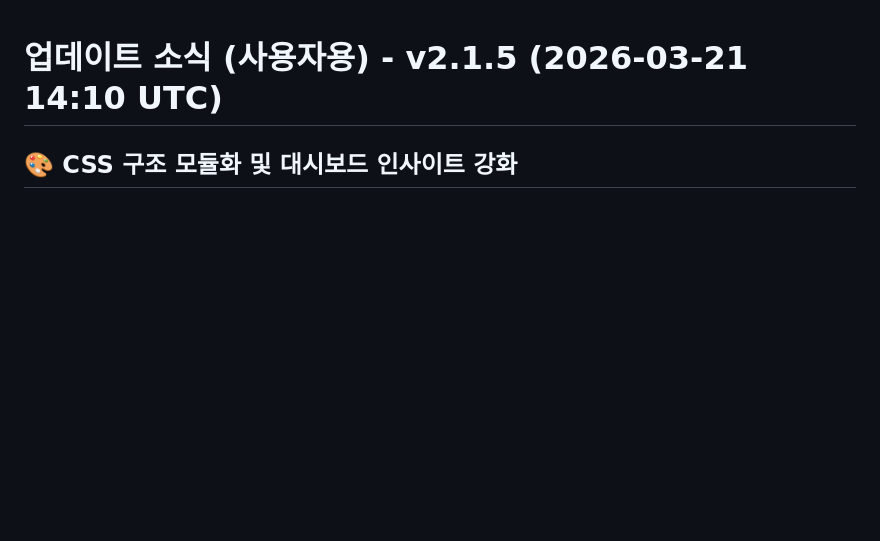
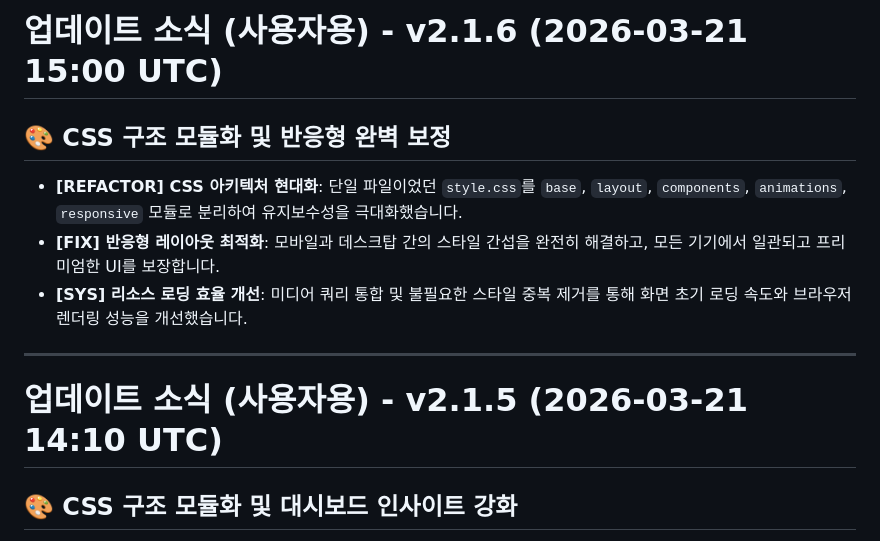
Before and after one commit to JaejinSong/message-consolidator, a Markdown page: RELEASE_NOTES_USER.md, the part around the change. Rendered like a GitHub page; blank space fills up the shorter version.

```diff
--- a/RELEASE_NOTES_USER.md
+++ b/RELEASE_NOTES_USER.md
@@ -1,3 +1,12 @@
+# 업데이트 소식 (사용자용) - v2.1.6 (2026-03-21 15:00 UTC)
+
+## 🎨 CSS 구조 모듈화 및 반응형 완벽 보정
+- **[REFACTOR] CSS 아키텍처 현대화**: 단일 파일이었던 `style.css`를 `base`, `layout`, `components`, `animations`, `responsive` 모듈로 분리하여 유지보수성을 극대화했습니다.
+- **[FIX] 반응형 레이아웃 최적화**: 모바일과 데스크탑 간의 스타일 간섭을 완전히 해결하고, 모든 기기에서 일관되고 프리미엄한 UI를 보장합니다.
+- **[SYS] 리소스 로딩 효율 개선**: 미디어 쿼리 통합 및 불필요한 스타일 중복 제거를 통해 화면 초기 로딩 속도와 브라우저 렌더링 성능을 개선했습니다.
+
+---
+
 # 업데이트 소식 (사용자용) - v2.1.5 (2026-03-21 14:10 UTC)
 
 ## 🎨 CSS 구조 모듈화 및 대시보드 인사이트 강화
```
Also changed, not shown: RELEASE_NOTES_KR.md (+9 -0 lines).
